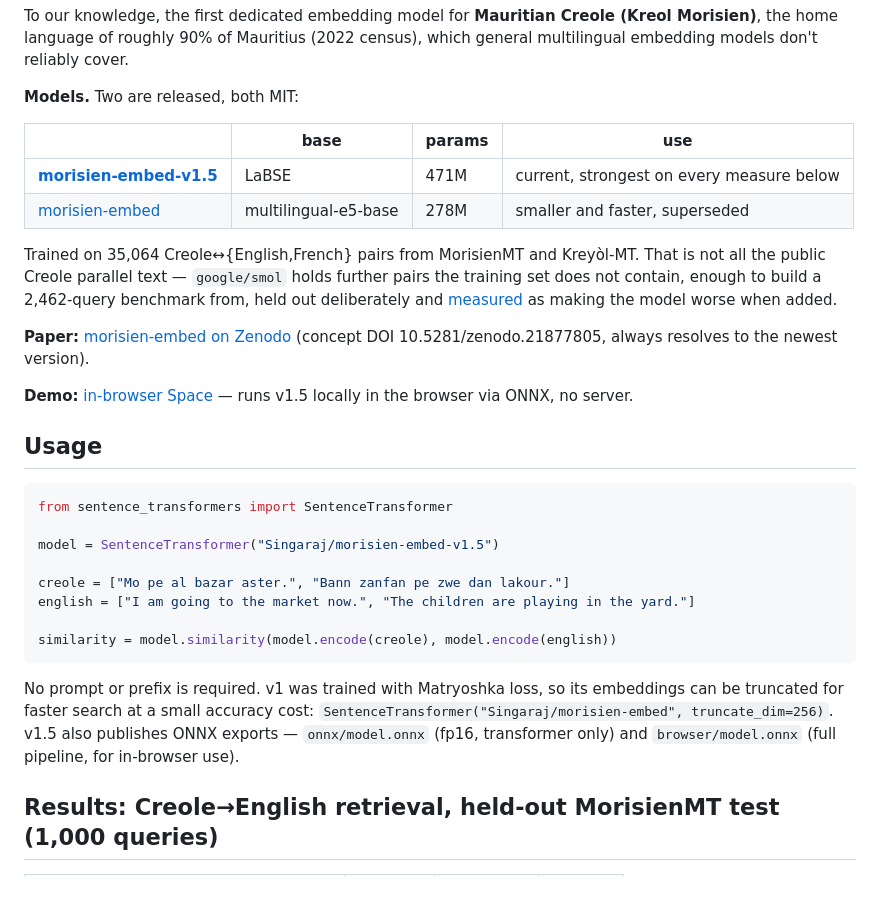
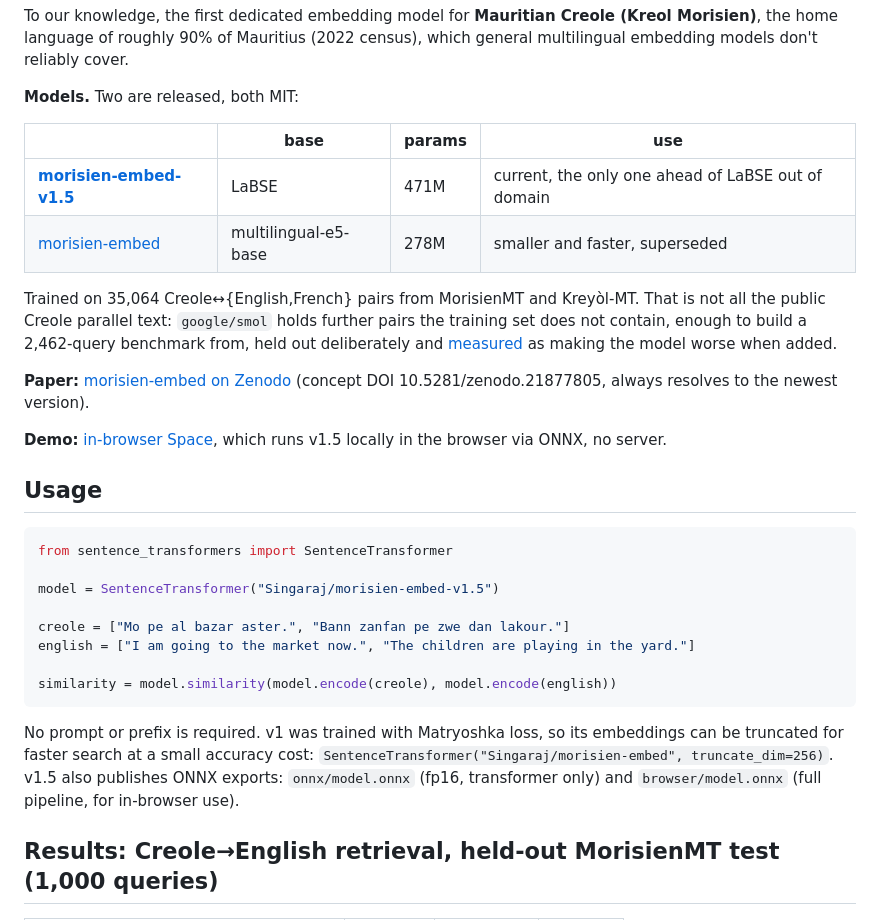
Before and after one commit to LK-maker-007/morisien-embed, a Markdown page: README.md, the part around the change. Rendered like a GitHub page; blank space fills up the shorter version.

Commit message:
Correct the v1.5 claim and drop em dashes in the README

```diff
--- a/README.md
+++ b/README.md
@@ -10,18 +10,18 @@ don't reliably cover.
 
 | | base | params | use |
 |---|---|---|---|
-| [**morisien-embed-v1.5**](https://huggingface.co/Singaraj/morisien-embed-v1.5) | LaBSE | 471M | current, strongest on every measure below |
+| [**morisien-embed-v1.5**](https://huggingface.co/Singaraj/morisien-embed-v1.5) | LaBSE | 471M | current, the only one ahead of LaBSE out of domain |
 | [morisien-embed](https://huggingface.co/Singaraj/morisien-embed) | multilingual-e5-base | 278M | smaller and faster, superseded |
 
 Trained on 35,064 Creole↔{English,French} pairs from MorisienMT and Kreyòl-MT. That is not all the
-public Creole parallel text — `google/smol` holds further pairs the training set does not contain,
+public Creole parallel text: `google/smol` holds further pairs the training set does not contain,
 enough to build a 2,462-query benchmark from, held out deliberately and
 [measured](results/phase-c5-smol-training.json) as making the model worse when added.
 
 **Paper:** [morisien-embed on Zenodo](https://doi.org/10.5281/zenodo.21877805) (concept DOI
 10.5281/zenodo.21877805, always resolves to the newest version).
 
-**Demo:** [in-browser Space](https://huggingface.co/spaces/Singaraj/morisien-embed-demo) — runs
+**Demo:** [in-browser Space](https://huggingface.co/spaces/Singaraj/morisien-embed-demo), which runs
 v1.5 locally in the browser via ONNX, no server.
 
 ## Usage
@@ -40,7 +40,7 @@ similarity = model.similarity(model.encode(creole), model.encode(english))
 No prompt or prefix is required. v1 was trained with Matryoshka loss, so its embeddings can be
 truncated for faster search at a small accuracy cost:
 `SentenceTransformer("Singaraj/morisien-embed", truncate_dim=256)`. v1.5 also publishes ONNX
-exports — `onnx/model.onnx` (fp16, transformer only) and `browser/model.onnx` (full pipeline, for
+exports: `onnx/model.onnx` (fp16, transformer only) and `browser/model.onnx` (full pipeline, for
 in-browser use).
 
 ## Results: Creole→English retrieval, held-out MorisienMT test (1,000 queries)
```
